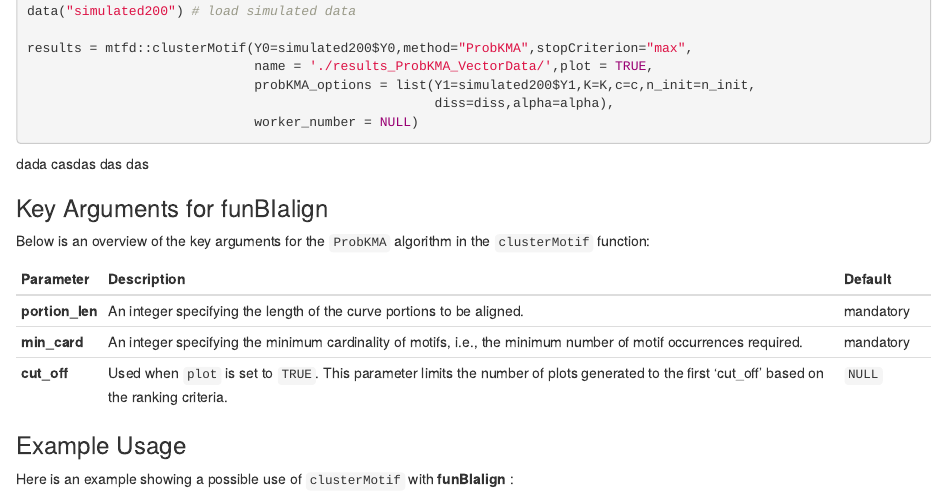
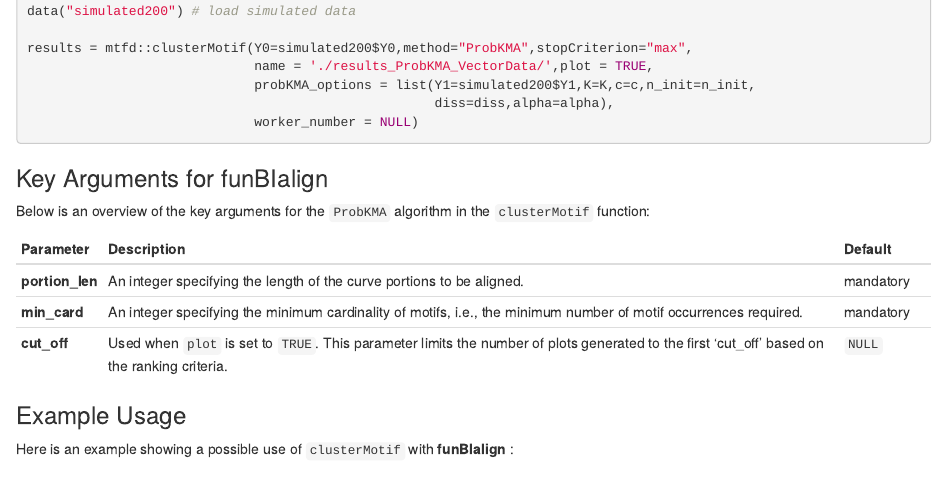
Before and after one commit to NiccoloF/motifDiscovery, an R Markdown document (mtfd/vignettes/mtfd_vignette.Rmd): the page in a window 1100 px wide, from 3020 px down. Rendered offline with R 4.5, knitr and Pandoc, with nearby package versions; some code elsewhere in the file could not run offline; common packages that the code uses without loading them are loaded.

Commit message:
Useless commit

````diff
--- a/mtfd/vignettes/mtfd_vignette.Rmd
+++ b/mtfd/vignettes/mtfd_vignette.Rmd
@@ -145,10 +145,6 @@ results = mtfd::clusterMotif(Y0=simulated200$Y0,method="ProbKMA",stopCriterion="
                              worker_number = NULL)
 ```
 
-dada
-casdas
-das
-das
 
 ### Key Arguments for funBIalign
 Below is an overview of the key arguments for the `ProbKMA` algorithm in the `clusterMotif` function:
````
Also changed, not shown: mtfd/R/probKMA_plot.R (+1 -1 lines).
